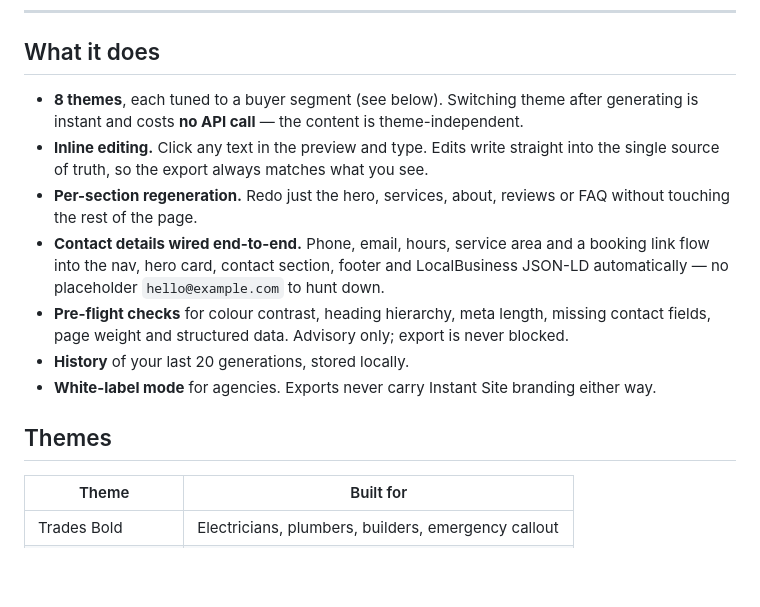
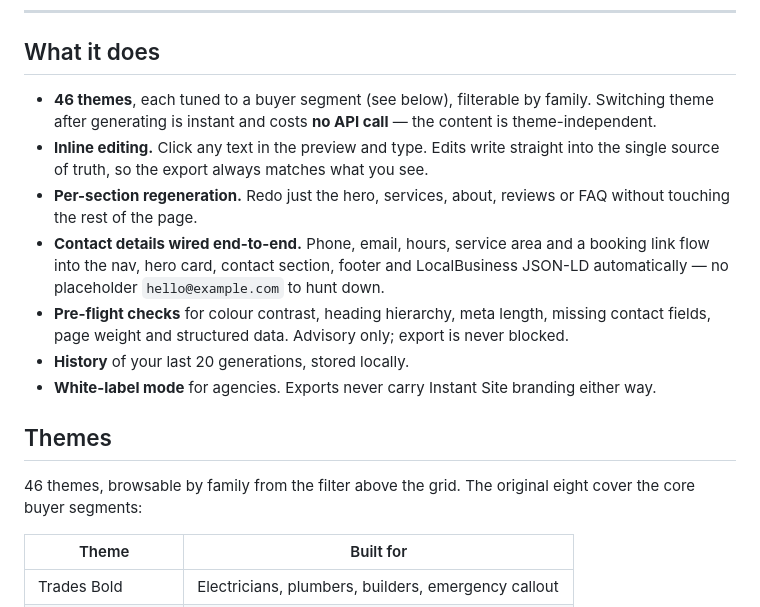
Before and after one commit to digitalyticsagency/instant-site, a Markdown page: README.md, the part around one of its changes. Drawn GitHub-style; blank space fills up the shorter version.

```diff
--- a/README.md
+++ b/README.md
@@ -10,7 +10,7 @@ Describe a business, pick a theme, and get a complete one-page website: hero, se
 
 ## What it does
 
-- **8 themes**, each tuned to a buyer segment (see below). Switching theme after generating is instant and costs **no API call** — the content is theme-independent.
+- **46 themes**, each tuned to a buyer segment (see below), filterable by family. Switching theme after generating is instant and costs **no API call** — the content is theme-independent.
 - **Inline editing.** Click any text in the preview and type. Edits write straight into the single source of truth, so the export always matches what you see.
 - **Per-section regeneration.** Redo just the hero, services, about, reviews or FAQ without touching the rest of the page.
 - **Contact details wired end-to-end.** Phone, email, hours, service area and a booking link flow into the nav, hero card, contact section, footer and LocalBusiness JSON-LD automatically — no placeholder `hello@example.com` to hunt down.
@@ -19,6 +19,8 @@ Describe a business, pick a theme, and get a complete one-page website: hero, se
 - **White-label mode** for agencies. Exports never carry Instant Site branding either way.
 
 ## Themes
+
+46 themes, browsable by family from the filter above the grid. The original eight cover the core buyer segments:
 
 | Theme | Built for |
 |---|---|
```
Also changed, not shown: other parts of README.md (+12 -7 lines).
